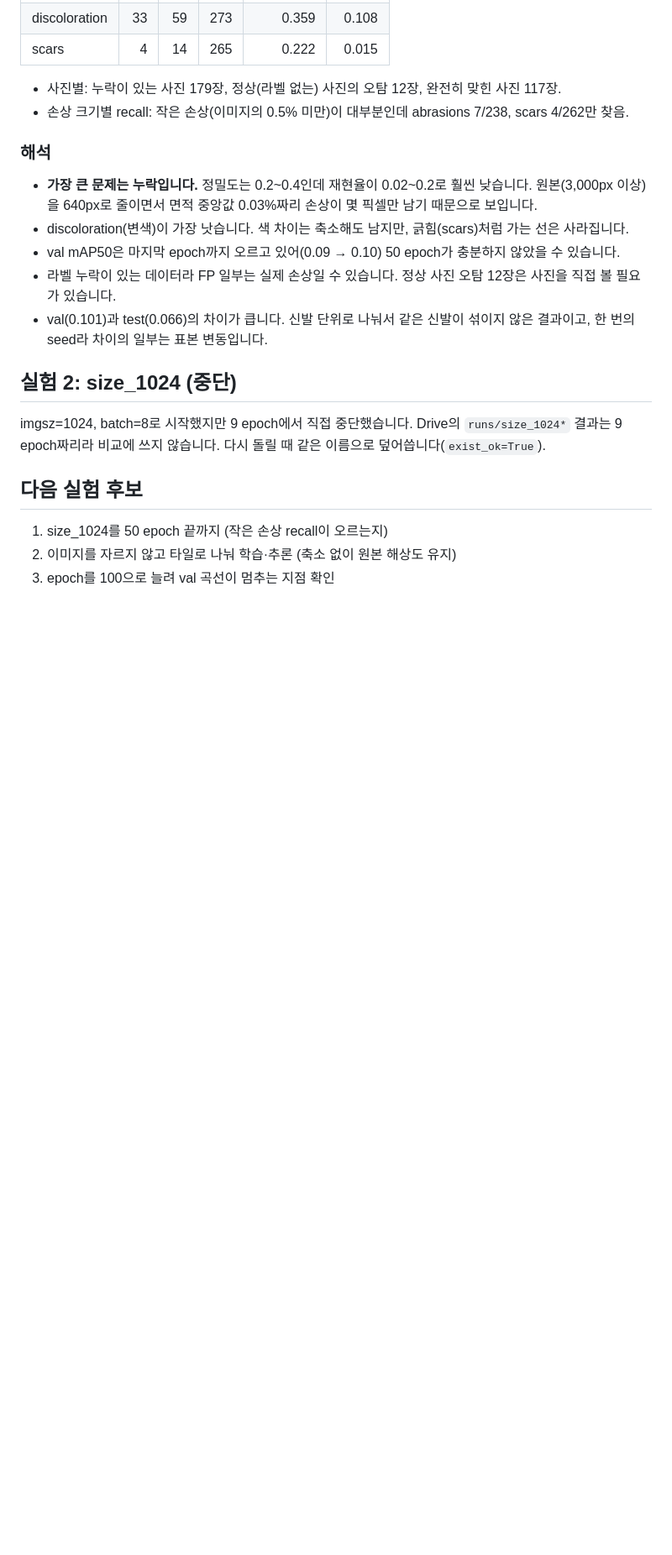
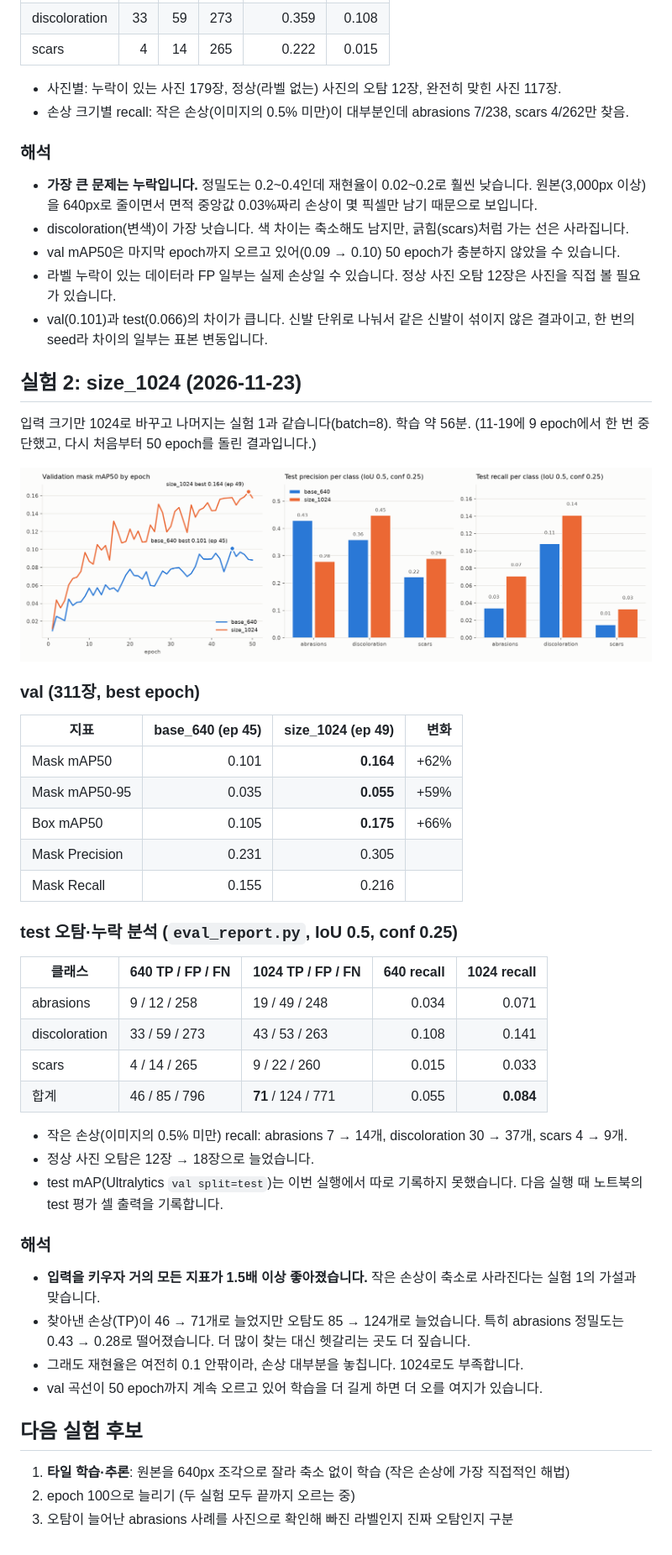
Before and after one commit to atocotton301/sneaker-damage-seg, a Markdown page: docs/실험기록.md, the part around the change. Shown at 84% size. GitHub-like rendering; pictures changed too: docs/images/compare_640_1024.png (added); blank space fills up the shorter version.

```diff
--- a/docs/실험기록.md
+++ b/docs/실험기록.md
@@ -52,12 +52,45 @@
 - 라벨 누락이 있는 데이터라 FP 일부는 실제 손상일 수 있습니다. 정상 사진 오탐 12장은 사진을 직접 볼 필요가 있습니다.
 - val(0.101)과 test(0.066)의 차이가 큽니다. 신발 단위로 나눠서 같은 신발이 섞이지 않은 결과이고, 한 번의 seed라 차이의 일부는 표본 변동입니다.
 
-## 실험 2: size_1024 (중단)
+## 실험 2: size_1024 (2026-11-23)
 
-imgsz=1024, batch=8로 시작했지만 9 epoch에서 직접 중단했습니다. Drive의 `runs/size_1024*` 결과는 9 epoch짜리라 비교에 쓰지 않습니다. 다시 돌릴 때 같은 이름으로 덮어씁니다(`exist_ok=True`).
+입력 크기만 1024로 바꾸고 나머지는 실험 1과 같습니다(batch=8). 학습 약 56분.
+(11-19에 9 epoch에서 한 번 중단했고, 다시 처음부터 50 epoch를 돌린 결과입니다.)
+
+![640 vs 1024 비교](images/compare_640_1024.png)
+
+### val (311장, best epoch)
+
+| 지표 | base_640 (ep 45) | size_1024 (ep 49) | 변화 |
+|---|---:|---:|---:|
+| Mask mAP50 | 0.101 | **0.164** | +62% |
+| Mask mAP50-95 | 0.035 | **0.055** | +59% |
+| Box mAP50 | 0.105 | **0.175** | +66% |
+| Mask Precision | 0.231 | 0.305 | |
+| Mask Recall | 0.155 | 0.216 | |
+
+### test 오탐·누락 분석 (`eval_report.py`, IoU 0.5, conf 0.25)
+
+| 클래스 | 640 TP / FP / FN | 1024 TP / FP / FN | 640 recall | 1024 recall |
+|---|---|---|---:|---:|
+| abrasions | 9 / 12 / 258 | 19 / 49 / 248 | 0.034 | 0.071 |
+| discoloration | 33 / 59 / 273 | 43 / 53 / 263 | 0.108 | 0.141 |
+| scars | 4 / 14 / 265 | 9 / 22 / 260 | 0.015 | 0.033 |
+| 합계 | 46 / 85 / 796 | **71** / 124 / 771 | 0.055 | **0.084** |
+
+- 작은 손상(이미지의 0.5% 미만) recall: abrasions 7 → 14개, discoloration 30 → 37개, scars 4 → 9개.
+- 정상 사진 오탐은 12장 → 18장으로 늘었습니다.
+- test mAP(Ultralytics `val split=test`)는 이번 실행에서 따로 기록하지 못했습니다. 다음 실행 때 노트북의 test 평가 셀 출력을 기록합니다.
+
+### 해석
+
+- **입력을 키우자 거의 모든 지표가 1.5배 이상 좋아졌습니다.** 작은 손상이 축소로 사라진다는 실험 1의 가설과 맞습니다.
+- 찾아낸 손상(TP)이 46 → 71개로 늘었지만 오탐도 85 → 124개로 늘었습니다. 특히 abrasions 정밀도는 0.43 → 0.28로 떨어졌습니다. 더 많이 찾는 대신 헷갈리는 곳도 더 짚습니다.
+- 그래도 재현율은 여전히 0.1 안팎이라, 손상 대부분을 놓칩니다. 1024로도 부족합니다.
+- val 곡선이 50 epoch까지 계속 오르고 있어 학습을 더 길게 하면 더 오를 여지가 있습니다.
 
 ## 다음 실험 후보
 
-1. size_1024를 50 epoch 끝까지 (작은 손상 recall이 오르는지)
-2. 이미지를 자르지 않고 타일로 나눠 학습·추론 (축소 없이 원본 해상도 유지)
-3. epoch를 100으로 늘려 val 곡선이 멈추는 지점 확인
+1. **타일 학습·추론**: 원본을 640px 조각으로 잘라 축소 없이 학습 (작은 손상에 가장 직접적인 해법)
+2. epoch 100으로 늘리기 (두 실험 모두 끝까지 오르는 중)
+3. 오탐이 늘어난 abrasions 사례를 사진으로 확인해 빠진 라벨인지 진짜 오탐인지 구분
```
Also changed, not shown: README.md (+19 -4 lines), 1 other file.
